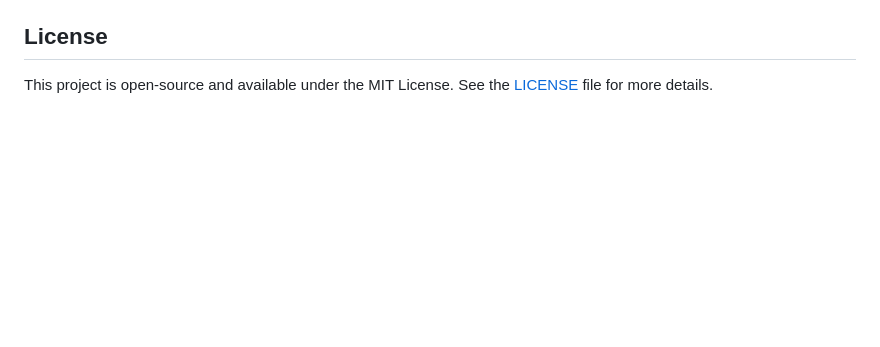
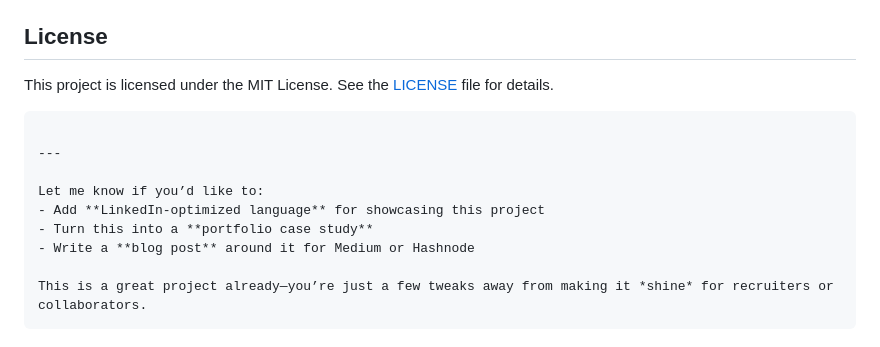
Before and after one commit to Duvvuridurgaprasad28/loan_prediction_app, a Markdown page: README.md, the part around the change printed below. GitHub-like rendering; blank space fills up the shorter version.

````diff
--- a/README.md
+++ b/README.md
@@ -130,4 +173,16 @@ If you'd like to contribute to the project, please fork the repository, create a
 
 ## License
 
-This project is open-source and available under the MIT License. See the [LICENSE](LICENSE) file for more details.
+This project is licensed under the MIT License. See the [LICENSE](LICENSE) file for details.
+
+```
+
+---
+
+Let me know if you’d like to:
+- Add **LinkedIn-optimized language** for showcasing this project
+- Turn this into a **portfolio case study**
+- Write a **blog post** around it for Medium or Hashnode
+
+This is a great project already—you’re just a few tweaks away from making it *shine* for recruiters or collaborators.
+```
````
Also changed, not shown: other parts of README.md (+119 -76 lines).
